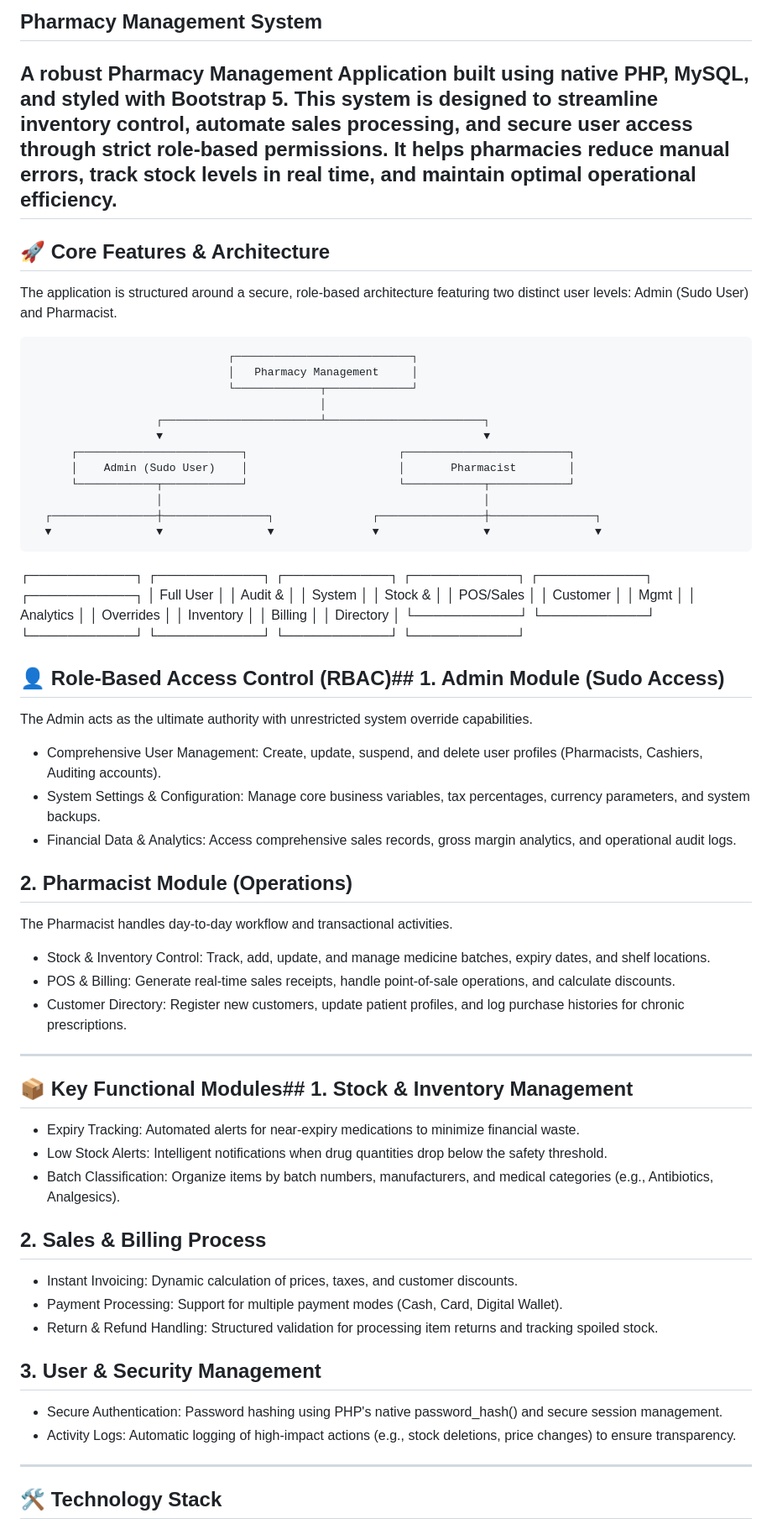
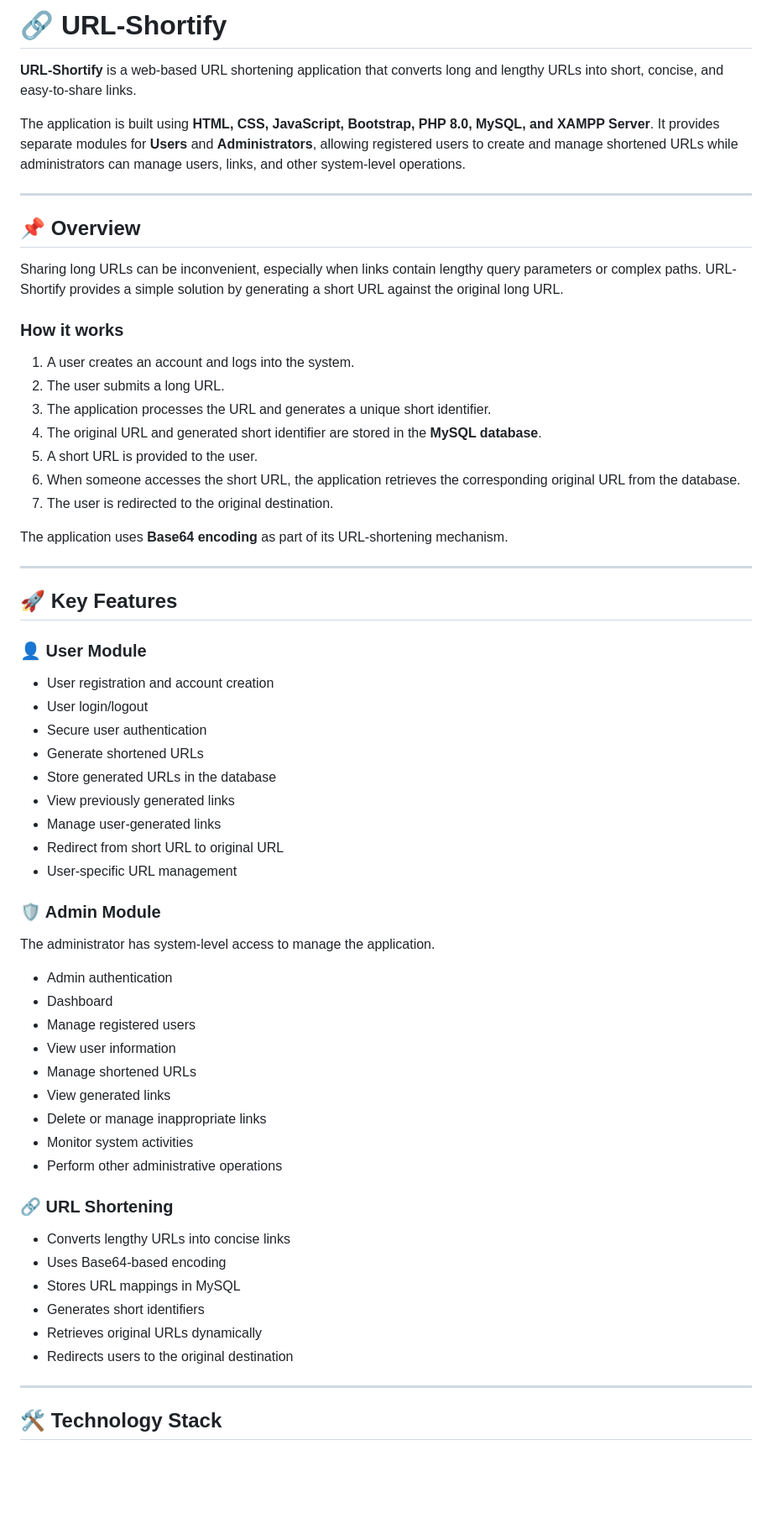
Before and after one commit to Ali-Raza-Muhammad-Iqbal/URL-Shortner, a Markdown page: README.md, the part around one of its changes. Shown at 84% size. GitHub-like rendering; blank space fills up the shorter version.

```diff
--- a/README.md
+++ b/README.md
@@ -1,58 +1,67 @@
-## Pharmacy Management System
-A robust Pharmacy Management Application built using native PHP, MySQL, and styled with Bootstrap 5. This system is designed to streamline inventory control, automate sales processing, and secure user access through strict role-based permissions. It helps pharmacies reduce manual errors, track stock levels in real time, and maintain optimal operational efficiency.
-------------------------------
-## 🚀 Core Features & Architecture
-The application is structured around a secure, role-based architecture featuring two distinct user levels: Admin (Sudo User) and Pharmacist.
+# 🔗 URL-Shortify
 
-                                  ┌───────────────────────────┐
-                                  │   Pharmacy Management     │
-                                  └─────────────┬─────────────┘
-                                                │
-                       ┌────────────────────────┴────────────────────────┐
-                       ▼                                                 ▼
-          ┌─────────────────────────┐                       ┌─────────────────────────┐
-          │    Admin (Sudo User)    │                       │       Pharmacist        │
-          └────────────┬────────────┘                       └────────────┬────────────┘
-                       │                                                 │
-      ┌────────────────┼────────────────┐               ┌────────────────┼────────────────┐
-      ▼                ▼                ▼               ▼                ▼                ▼
-┌───────────┐    ┌───────────┐    ┌───────────┐   ┌───────────┐    ┌───────────┐    ┌───────────┐
-│ Full User │    │ Audit &   │    │ System    │   │ Stock &   │    │ POS/Sales │    │ Customer  │
-│ Mgmt      │    │ Analytics │    │ Overrides │   │ Inventory │    │ Billing   │    │ Directory │
-└───────────┘    └───────────┘    └───────────┘   └───────────┘    └───────────┘    └───────────┘
+**URL-Shortify** is a web-based URL shortening application that converts long and lengthy URLs into short, concise, and easy-to-share links.
 
-## 👤 Role-Based Access Control (RBAC)## 1. Admin Module (Sudo Access)
-The Admin acts as the ultimate authority with unrestricted system override capabilities.
+The application is built using **HTML, CSS, JavaScript, Bootstrap, PHP 8.0, MySQL, and XAMPP Server**. It provides separate modules for **Users** and **Administrators**, allowing registered users to create and manage shortened URLs while administrators can manage users, links, and other system-level operations.
 
-* Comprehensive User Management: Create, update, suspend, and delete user profiles (Pharmacists, Cashiers, Auditing accounts).
-* System Settings & Configuration: Manage core business variables, tax percentages, currency parameters, and system backups.
-* Financial Data & Analytics: Access comprehensive sales records, gross margin analytics, and operational audit logs.
+---
 
-## 2. Pharmacist Module (Operations)
-The Pharmacist handles day-to-day workflow and transactional activities.
+## 📌 Overview
 
-* Stock & Inventory Control: Track, add, update, and manage medicine batches, expiry dates, and shelf locations.
-* POS & Billing: Generate real-time sales receipts, handle point-of-sale operations, and calculate discounts.
-* Customer Directory: Register new customers, update patient profiles, and log purchase histories for chronic prescriptions.
+Sharing long URLs can be inconvenient, especially when links contain lengthy query parameters or complex paths. URL-Shortify provides a simple solution by generating a short URL against the original long URL.
 
-------------------------------
-## 📦 Key Functional Modules## 1. Stock & Inventory Management
+### How it works
 
-* Expiry Tracking: Automated alerts for near-expiry medications to minimize financial waste.
-* Low Stock Alerts: Intelligent notifications when drug quantities drop below the safety threshold.
-* Batch Classification: Organize items by batch numbers, manufacturers, and medical categories (e.g., Antibiotics, Analgesics).
+1. A user creates an account and logs into the system.
+2. The user submits a long URL.
+3. The application processes the URL and generates a unique short identifier.
+4. The original URL and generated short identifier are stored in the **MySQL database**.
+5. A short URL is provided to the user.
+6. When someone accesses the short URL, the application retrieves the corresponding original URL from the database.
+7. The user is redirected to the original destination.
 
-## 2. Sales & Billing Process
+The application uses **Base64 encoding** as part of its URL-shortening mechanism.
 
-* Instant Invoicing: Dynamic calculation of prices, taxes, and customer discounts.
-* Payment Processing: Support for multiple payment modes (Cash, Card, Digital Wallet).
-* Return & Refund Handling: Structured validation for processing item returns and tracking spoiled stock.
+---
 
-## 3. User & Security Management
+## 🚀 Key Features
 
-* Secure Authentication: Password hashing using PHP's native password_hash() and secure session management.
-* Activity Logs: Automatic logging of high-impact actions (e.g., stock deletions, price changes) to ensure transparency.
+### 👤 User Module
 
-------------------------------
+* User registration and account creation
+* User login/logout
+* Secure user authentication
+* Generate shortened URLs
+* Store generated URLs in the database
+* View previously generated links
+* Manage user-generated links
+* Redirect from short URL to original URL
+* User-specific URL management
+
+### 🛡️ Admin Module
+
+The administrator has system-level access to manage the application.
+
+* Admin authentication
+* Dashboard
+* Manage registered users
+* View user information
+* Manage shortened URLs
+* View generated links
+* Delete or manage inappropriate links
+* Monitor system activities
+* Perform other administrative operations
+
+### 🔗 URL Shortening
+
+* Converts lengthy URLs into concise links
+* Uses Base64-based encoding
+* Stores URL mappings in MySQL
+* Generates short identifiers
+* Retrieves original URLs dynamically
+* Redirects users to the original destination
+
+---
+
 ## 🛠️ Technology Stack
 
```
Also changed, not shown: other parts of README.md (+383 -28 lines).
